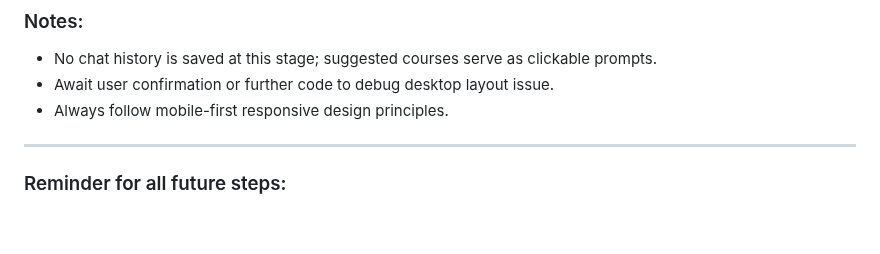
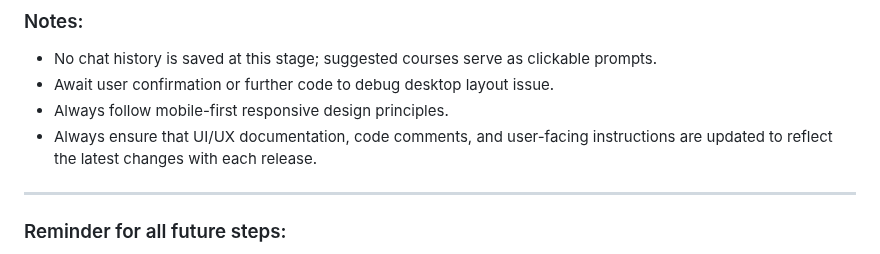
Before and after one commit to gbenga101/LearnBot, a Markdown page: learnbot-changelog.md, the part around the change. Rendered like a GitHub page; blank space fills up the shorter version.

```diff
--- a/learnbot-changelog.md
+++ b/learnbot-changelog.md
@@ -106,6 +106,7 @@
 - No chat history is saved at this stage; suggested courses serve as clickable prompts.
 - Await user confirmation or further code to debug desktop layout issue.
 - Always follow mobile-first responsive design principles.
+- Always ensure that UI/UX documentation, code comments, and user-facing instructions are updated to reflect the latest changes with each release.
 
 ---
 
```
Also changed, not shown: README.md (deleted, +0 -2 lines).
